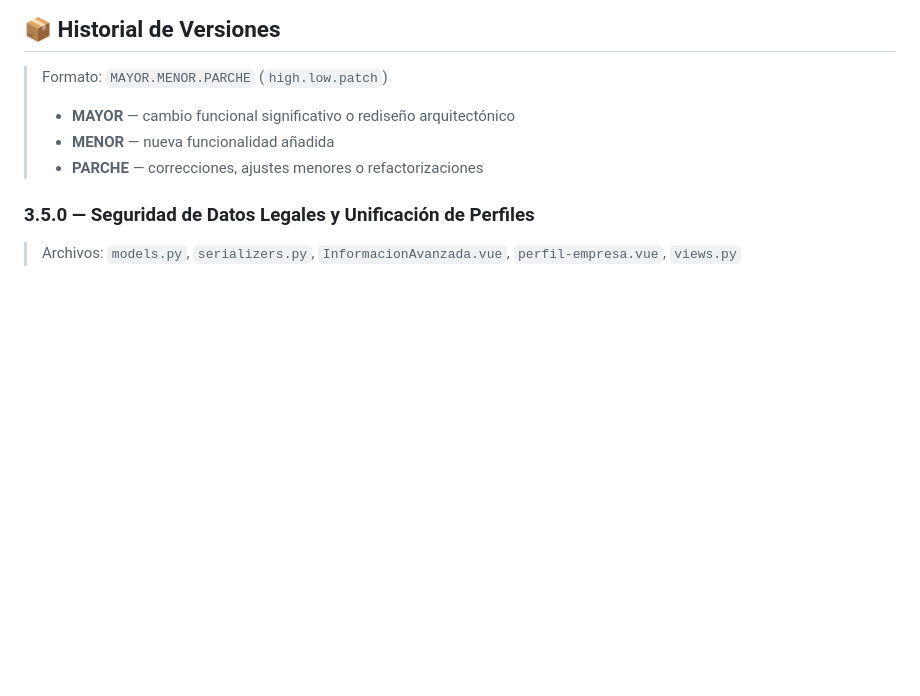
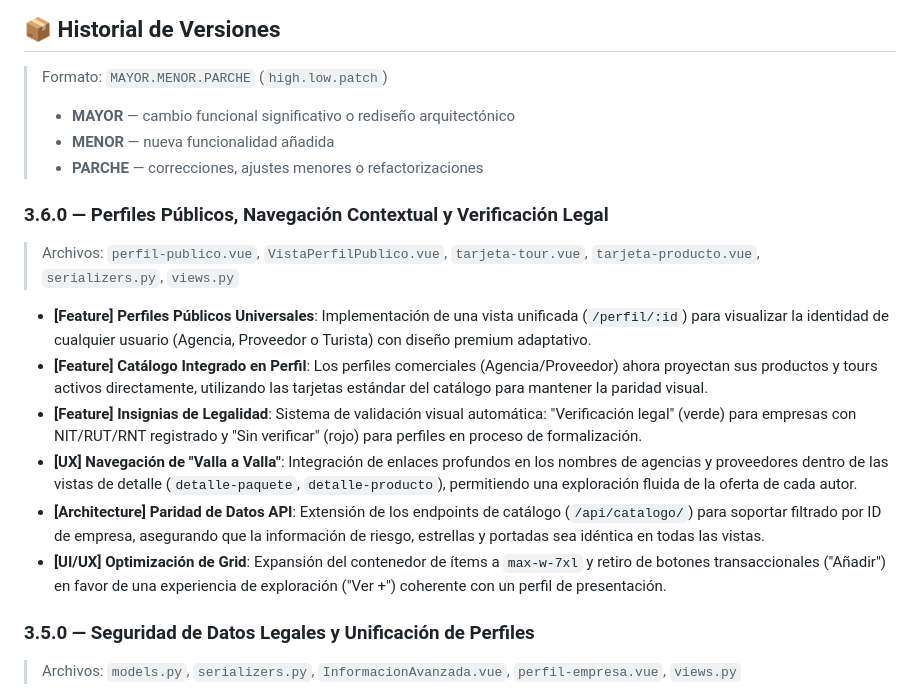
Before and after one commit to Patrick750/Amazonia-Viva, a Markdown page: README.md, the part around the change. Rendered like a GitHub page; blank space fills up the shorter version.

Commit message:
Actualización de documentación para v3.6.0

```diff
--- a/README.md
+++ b/README.md
@@ -25,6 +25,16 @@ Amazonia viva nace de la idea de integrar uns plataforma donde los turistas pued
 > - **MAYOR** — cambio funcional significativo o rediseño arquitectónico
 > - **MENOR** — nueva funcionalidad añadida
 > - **PARCHE** — correcciones, ajustes menores o refactorizaciones
+
+### 3.6.0 — Perfiles Públicos, Navegación Contextual y Verificación Legal
+> Archivos: `perfil-publico.vue`, `VistaPerfilPublico.vue`, `tarjeta-tour.vue`, `tarjeta-producto.vue`, `serializers.py`, `views.py`
+
+- **[Feature] Perfiles Públicos Universales**: Implementación de una vista unificada (`/perfil/:id`) para visualizar la identidad de cualquier usuario (Agencia, Proveedor o Turista) con diseño premium adaptativo.
+- **[Feature] Catálogo Integrado en Perfil**: Los perfiles comerciales (Agencia/Proveedor) ahora proyectan sus productos y tours activos directamente, utilizando las tarjetas estándar del catálogo para mantener la paridad visual.
+- **[Feature] Insignias de Legalidad**: Sistema de validación visual automática: "Verificación legal" (verde) para empresas con NIT/RUT/RNT registrado y "Sin verificar" (rojo) para perfiles en proceso de formalización.
+- **[UX] Navegación de "Valla a Valla"**: Integración de enlaces profundos en los nombres de agencias y proveedores dentro de las vistas de detalle (`detalle-paquete`, `detalle-producto`), permitiendo una exploración fluida de la oferta de cada autor.
+- **[Architecture] Paridad de Datos API**: Extensión de los endpoints de catálogo (`/api/catalogo/`) para soportar filtrado por ID de empresa, asegurando que la información de riesgo, estrellas y portadas sea idéntica en todas las vistas.
+- **[UI/UX] Optimización de Grid**: Expansión del contenedor de ítems a `max-w-7xl` y retiro de botones transaccionales ("Añadir") en favor de una experiencia de exploración ("Ver +") coherente con un perfil de presentación.
 
 ### 3.5.0 — Seguridad de Datos Legales y Unificación de Perfiles
 > Archivos: `models.py`, `serializers.py`, `InformacionAvanzada.vue`, `perfil-empresa.vue`, `views.py`
```
